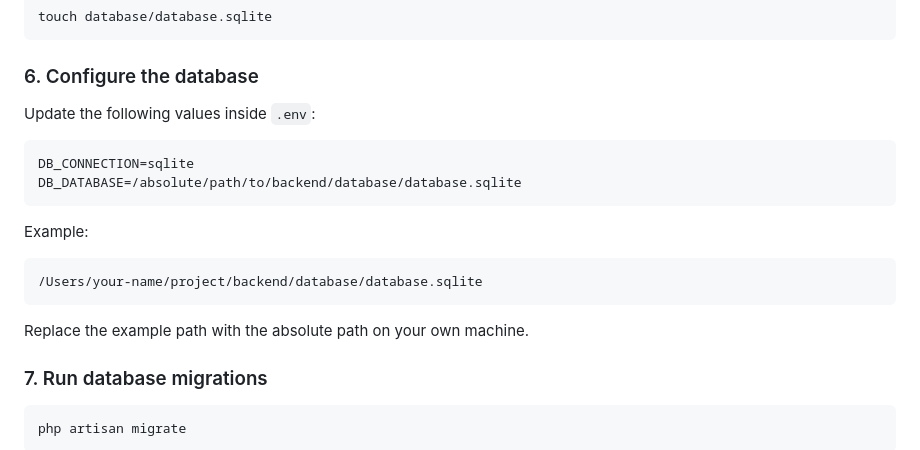
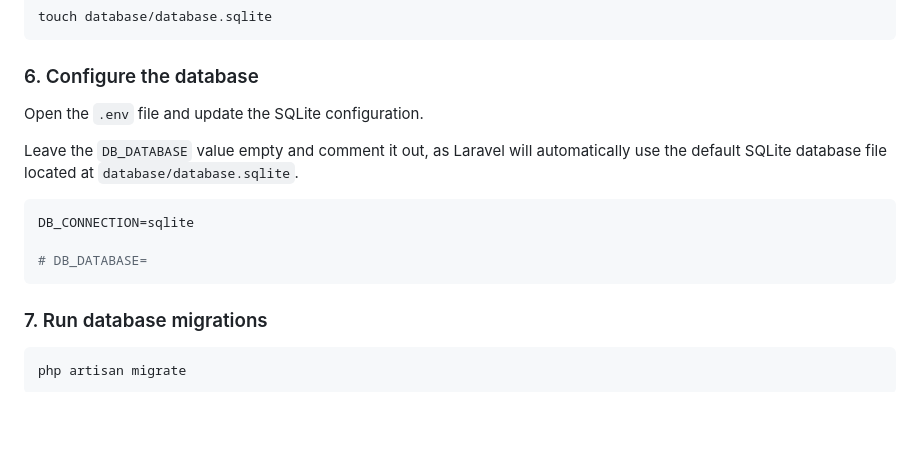
Before and after one commit to fadhlan36/airplane-voucher-seat, a Markdown page: README.md, the part around the change. Drawn GitHub-style; blank space fills up the shorter version.

Commit message:
Update database configuration instructions in README
Clarified instructions for configuring the SQLite database in the .env file.

````diff
--- a/README.md
+++ b/README.md
@@ -79,20 +79,15 @@ touch database/database.sqlite
 
 ### 6. Configure the database
 
-Update the following values inside `.env`:
+Open the `.env` file and update the SQLite configuration.
+
+Leave the `DB_DATABASE` value empty and comment it out, as Laravel will automatically use the default SQLite database file located at `database/database.sqlite`.
 
 ```env
 DB_CONNECTION=sqlite
-DB_DATABASE=/absolute/path/to/backend/database/database.sqlite
+
+# DB_DATABASE=
 ```
-
-Example:
-
-```text
-/Users/your-name/project/backend/database/database.sqlite
-```
-
-Replace the example path with the absolute path on your own machine.
 
 ### 7. Run database migrations
 
````
